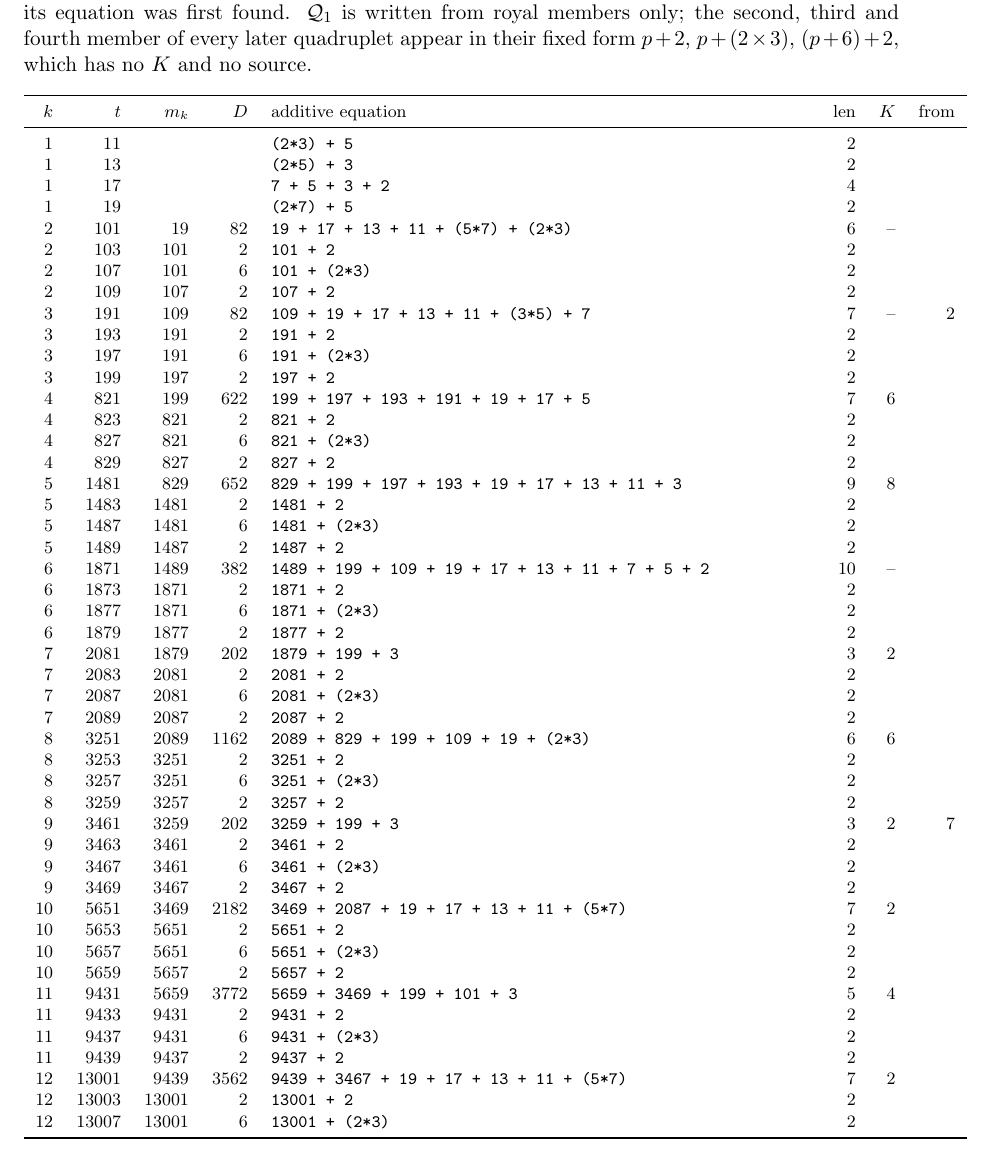
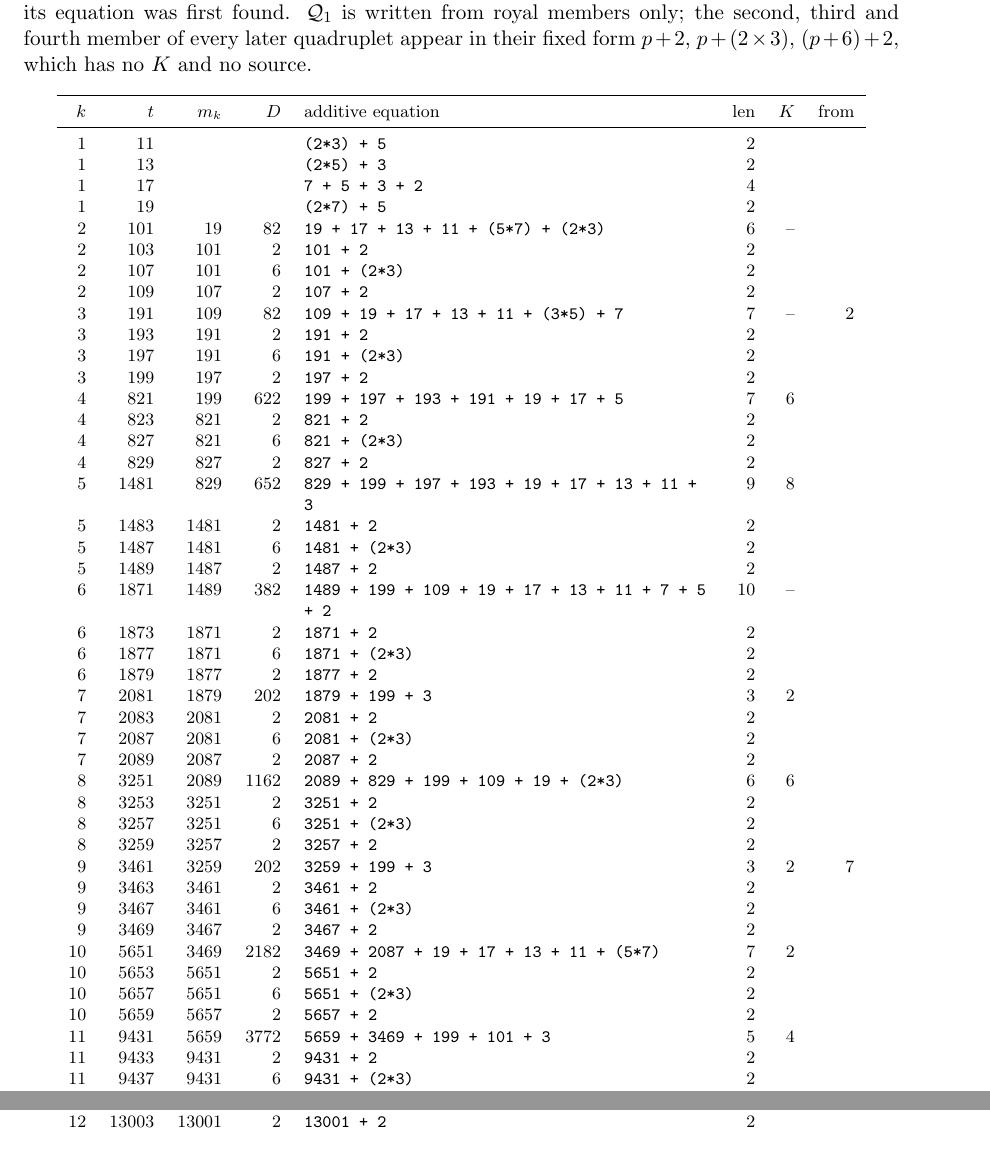
Before and after one commit to SPAlgorithm/LE, a LaTeX paper (LC/paper/ladhe_quad_conjecture.tex): part of page 14 of 16 before the commit and two parts of pages 14 and 15 of 16 after it, the two joined at a grey line, cut so that both start at the same text. Compiled offline with pdfLaTeX.

Commit message:
LC: paper v7 -- wrap the equation column of the appendix table
Co-Authored-By: Claude Fable 5.1 <noreply@anthropic.com>

```diff
--- a/LC/paper/ladhe_quad_conjecture.tex
+++ b/LC/paper/ladhe_quad_conjecture.tex
@@ -1036,7 +1036,7 @@ second, third and fourth member of every later quadruplet appear in their
 fixed form $p+2$, $p+(2\times3)$, $(p+6)+2$, which has no $K$ and no source.
 
 \begin{footnotesize}
-\begin{longtable}{rrrrlrrr}
+\begin{longtable}{rrrr>{\raggedright\arraybackslash}p{2.9in}rrr}
 \toprule
 $k$ & $t$ & $m_k$ & $D$ & additive equation & len & $K$ & from \\
 \midrule
```
Also changed, not shown: LC/paper/ladhe_quad_conjecture.pdf.
